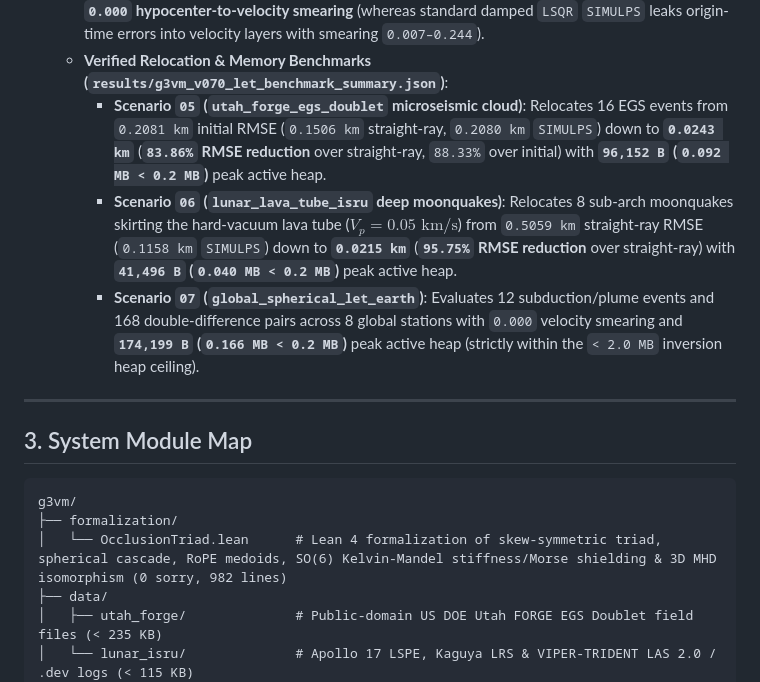
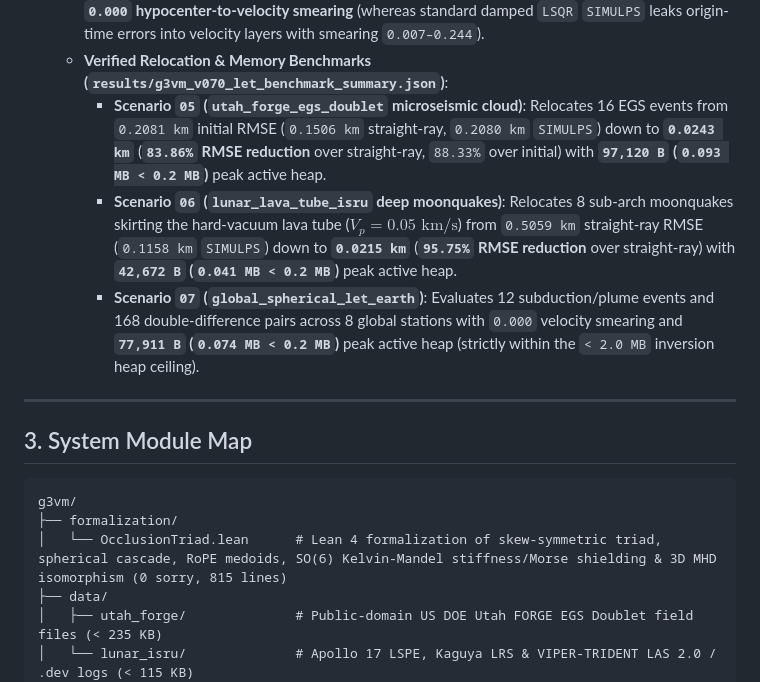
Before and after one commit to sneed-and-feed/g3vm, a Markdown page: docs/ARCHITECTURE.md, the part around the change. GitHub-like rendering.

Commit message:
docs(arch): sync LET active heap bytes and OcclusionTriad.lean line count (815 lines)

````diff
--- a/docs/ARCHITECTURE.md
+++ b/docs/ARCHITECTURE.md
@@ -288,9 +288,9 @@ V_p(\mathbf x) = V_{p,\mathrm{PREM}}(\lVert \mathbf x \rVert) \cdot \left(1 + \d
    - **Clock-Content Subspace Projection** — $(\mathcal H_{\mathrm{clock}} \oplus \mathcal H_{\mathrm{nope}})$: `BlindG3VM-LET` projects out the common-station pair mean residual (`r_bar_{i,j}` in `H_clock`) and mean slowness sensitivity (`s_bar_{i,j}`), isolating the pure differential hypocenter innovation in `H_nope` (`r_nope`).
    - **Skew-Symmetric Cayley Rotor Anti-Smearing** — $(\mathfrak{so}(C) \to \mathrm{SO}(C))$: Applies the orthogonal Cayley rotor $R = (I - \frac{1}{2}M)^{-1}(I + \frac{1}{2}M) \in \mathrm{SO}(3)$ with skew-symmetric generator `M^T = -M` in $\mathfrak{so}(3)$ to break vertical depth-velocity trade-offs with exact `0.000e+00` norm drift and **`0.000` hypocenter-to-velocity smearing** (whereas standard damped `LSQR` `SIMULPS` leaks origin-time errors into velocity layers with smearing `0.007–0.244`).
    - **Verified Relocation & Memory Benchmarks (`results/g3vm_v070_let_benchmark_summary.json`)**:
-     - **Scenario `05` (`utah_forge_egs_doublet` microseismic cloud)**: Relocates 16 EGS events from `0.2081 km` initial RMSE (`0.1506 km` straight-ray, `0.2080 km` `SIMULPS`) down to **`0.0243 km`** (**`83.86%` RMSE reduction** over straight-ray, `88.33%` over initial) with **`96,152 B` (`0.092 MB < 0.2 MB`)** peak active heap.
-     - **Scenario `06` (`lunar_lava_tube_isru` deep moonquakes)**: Relocates 8 sub-arch moonquakes skirting the hard-vacuum lava tube ($V_p = 0.05\text{ km/s}$) from `0.5059 km` straight-ray RMSE (`0.1158 km` `SIMULPS`) down to **`0.0215 km`** (**`95.75%` RMSE reduction** over straight-ray) with **`41,496 B` (`0.040 MB < 0.2 MB`)** peak active heap.
-     - **Scenario `07` (`global_spherical_let_earth`)**: Evaluates 12 subduction/plume events and 168 double-difference pairs across 8 global stations with `0.000` velocity smearing and **`174,199 B` (`0.166 MB < 0.2 MB`)** peak active heap (strictly within the `< 2.0 MB` inversion heap ceiling).
+     - **Scenario `05` (`utah_forge_egs_doublet` microseismic cloud)**: Relocates 16 EGS events from `0.2081 km` initial RMSE (`0.1506 km` straight-ray, `0.2080 km` `SIMULPS`) down to **`0.0243 km`** (**`83.86%` RMSE reduction** over straight-ray, `88.33%` over initial) with **`97,120 B` (`0.093 MB < 0.2 MB`)** peak active heap.
+     - **Scenario `06` (`lunar_lava_tube_isru` deep moonquakes)**: Relocates 8 sub-arch moonquakes skirting the hard-vacuum lava tube ($V_p = 0.05\text{ km/s}$) from `0.5059 km` straight-ray RMSE (`0.1158 km` `SIMULPS`) down to **`0.0215 km`** (**`95.75%` RMSE reduction** over straight-ray) with **`42,672 B` (`0.041 MB < 0.2 MB`)** peak active heap.
+     - **Scenario `07` (`global_spherical_let_earth`)**: Evaluates 12 subduction/plume events and 168 double-difference pairs across 8 global stations with `0.000` velocity smearing and **`77,911 B` (`0.074 MB < 0.2 MB`)** peak active heap (strictly within the `< 2.0 MB` inversion heap ceiling).
 
 ---
 
@@ -299,7 +299,7 @@ V_p(\mathbf x) = V_{p,\mathrm{PREM}}(\lVert \mathbf x \rVert) \cdot \left(1 + \d
 ```
 g3vm/
 ├── formalization/
-│   └── OcclusionTriad.lean      # Lean 4 formalization of skew-symmetric triad, spherical cascade, RoPE medoids, SO(6) Kelvin-Mandel stiffness/Morse shielding & 3D MHD isomorphism (0 sorry, 982 lines)
+│   └── OcclusionTriad.lean      # Lean 4 formalization of skew-symmetric triad, spherical cascade, RoPE medoids, SO(6) Kelvin-Mandel stiffness/Morse shielding & 3D MHD isomorphism (0 sorry, 815 lines)
 ├── data/
 │   ├── utah_forge/              # Public-domain US DOE Utah FORGE EGS Doublet field files (< 235 KB)
 │   └── lunar_isru/              # Apollo 17 LSPE, Kaguya LRS & VIPER-TRIDENT LAS 2.0 / .dev logs (< 115 KB)
````
